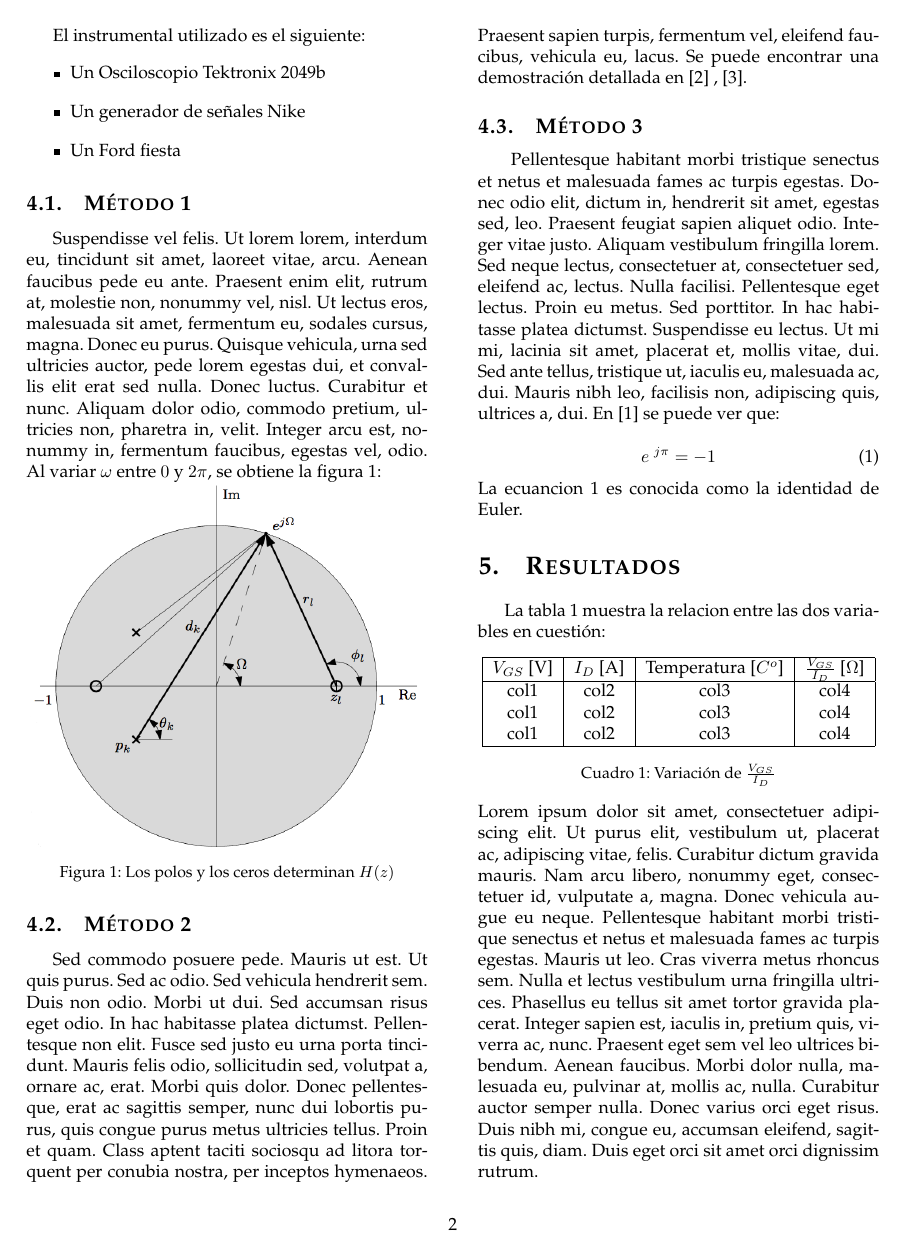
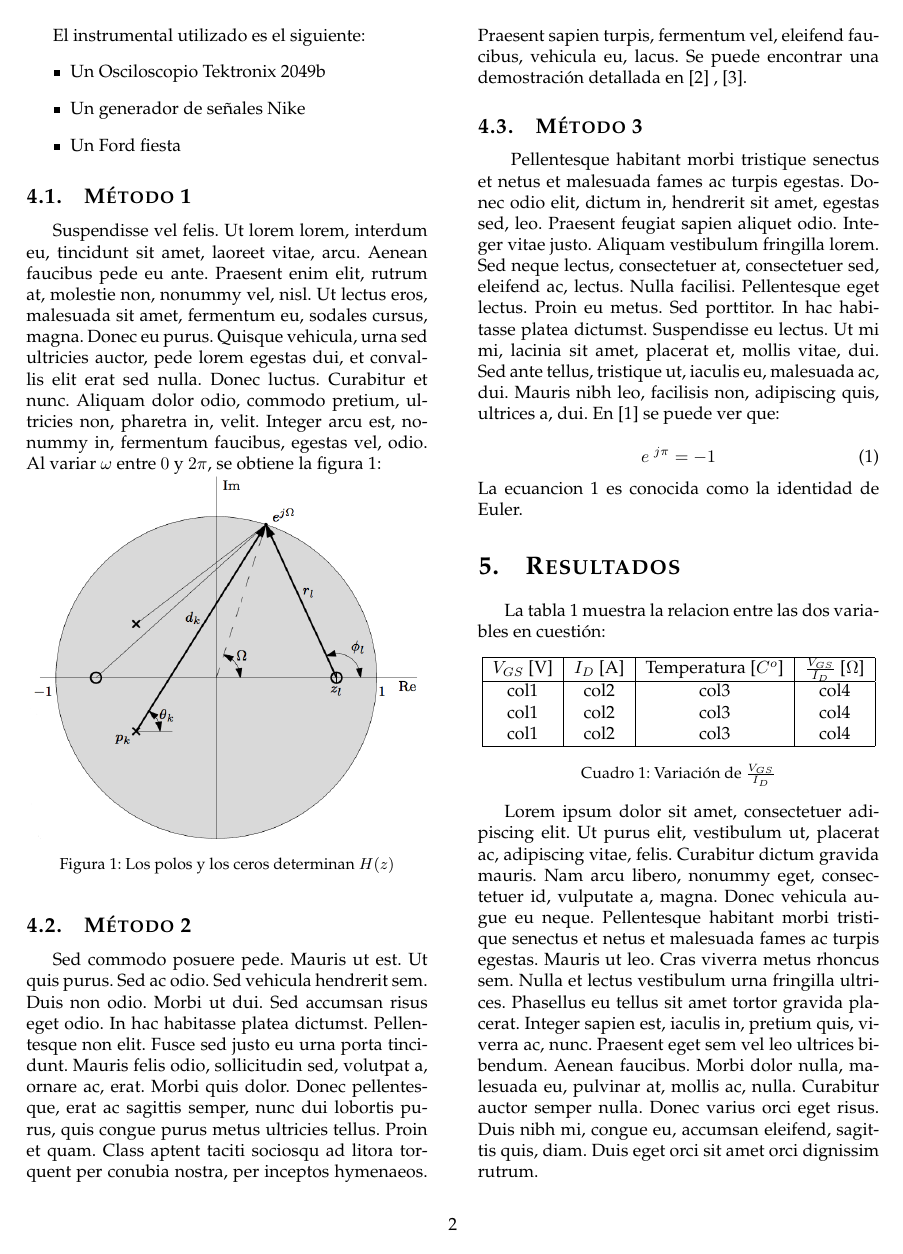
Before and after one commit to fedefelds/Formato-Paper-UNTREF, a LaTeX paper (ejemplo-plantilla-castellano/plantilla-castellano.tex): page 2 of 3. Compiled offline with pdfLaTeX.

Commit message:
agrego espacio DESPUES de una figura
deals with #3

```diff
--- a/ejemplo-plantilla-castellano/plantilla-castellano.tex
+++ b/ejemplo-plantilla-castellano/plantilla-castellano.tex
@@ -62,10 +62,12 @@
 \makeatletter           % esto lo uso para poder definir figuras
 \newenvironment{tablehere}    % esto lo uso para poder definir figuras
   {\def\@captype{table}}    % esto lo uso para poder definir figuras
+
   {}              % esto lo uso para poder definir figuras
                   % esto lo uso para poder definir figuras
 \newenvironment{figurehere}   % esto lo uso para poder definir figuras
   {\def\@captype{figure}}   % esto lo uso para poder definir figuras
+  {\par\medskip}
   {}              % esto lo uso para poder definir figuras
 \makeatother          % esto lo uso para poder definir figuras
 %%%%%%%%%%%%%%%%%%%%%%%%%%%%%%%%%%%%%%%%%%%%%%%%%%%%%%%%%%%%%%%%%%%%%%%%%%%%%%%%%
```
Also changed, not shown: ejemplo-plantilla-castellano/plantilla-castellano.pdf, 3 other files.
